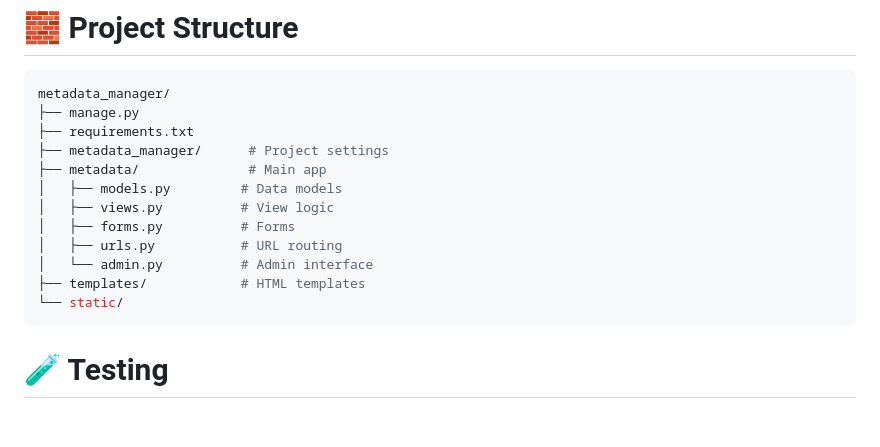
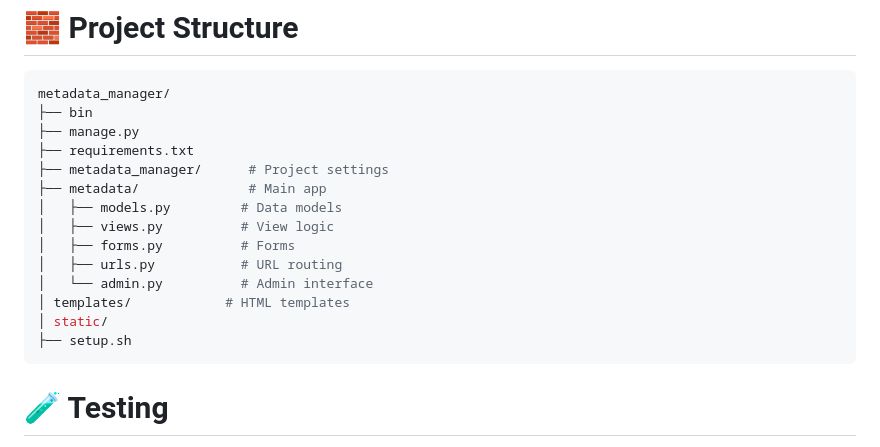
Before and after one commit to Meet2197/metadata_manager, a Markdown page: README.md, the part around the change. GitHub-like rendering; blank space fills up the shorter version.

Commit message:
Initial commit

````diff
--- a/README.md
+++ b/README.md
@@ -131,6 +131,7 @@ Example Metadata Record (data/user1.json)
 
 ```bash
 metadata_manager/
+├── bin
 ├── manage.py
 ├── requirements.txt
 ├── metadata_manager/      # Project settings
@@ -140,8 +141,9 @@ metadata_manager/
 │   ├── forms.py          # Forms
 │   ├── urls.py           # URL routing
 │   └── admin.py          # Admin interface
-├── templates/            # HTML templates
-└── static/
+│ templates/            # HTML templates
+│ static/
+├── setup.sh
 ```
 
 # 🧪 Testing
````
